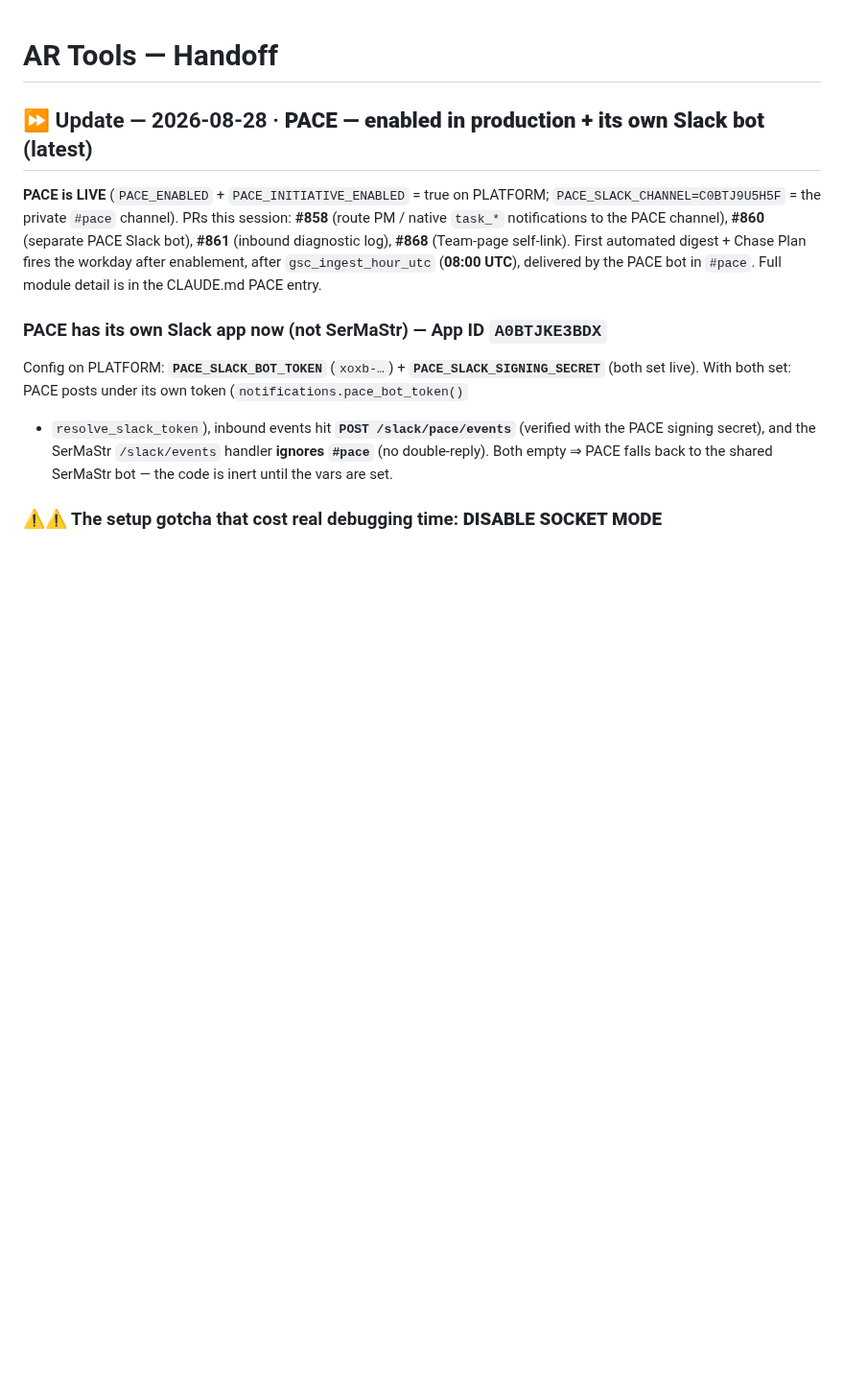
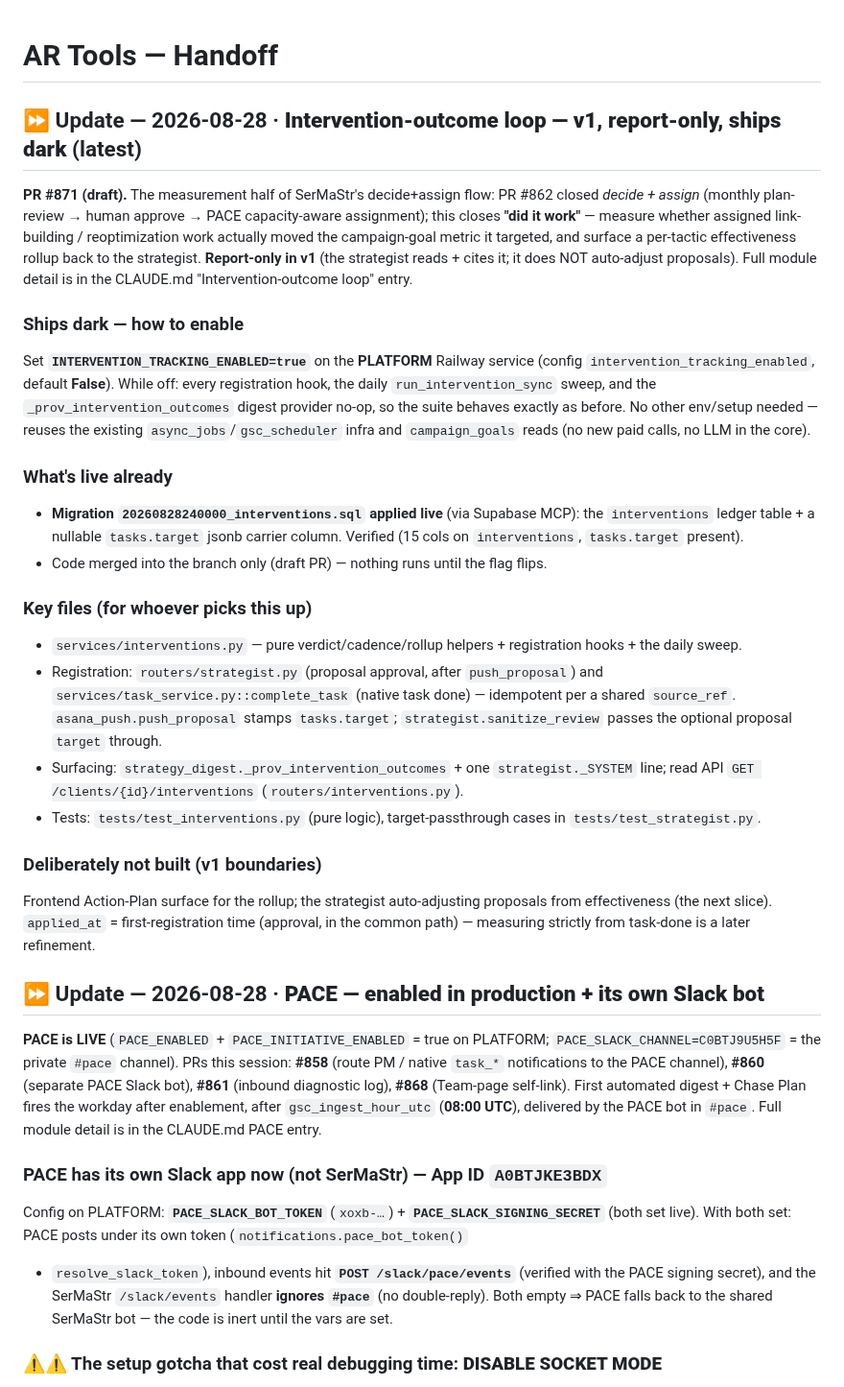
Before and after one commit to kssabraw/ar-tools, a Markdown page: HANDOFF.md, the part around the change. Shown at 96% size. GitHub-like rendering; blank space fills up the shorter version.

Commit message:
docs(handoff): record the intervention-outcome loop (v1, dark)
Add a HANDOFF.md update entry for PR #871 — what shipped, that it ships dark
behind INTERVENTION_TRACKING_ENABLED, the live-applied migration, key files,
and the v1 boundaries. CLAUDE.md entry landed with the feature commit.

Co-Authored-By: Claude Opus 4.8 <noreply@anthropic.com>
Claude-Session: https://claude.ai/code/session_016mJgZehQyLYNncBTG24DpS

```diff
--- a/HANDOFF.md
+++ b/HANDOFF.md
@@ -1,6 +1,47 @@
 # AR Tools — Handoff
 
-## ⏩ Update — 2026-08-28 · **PACE — enabled in production + its own Slack bot** (latest)
+## ⏩ Update — 2026-08-28 · **Intervention-outcome loop — v1, report-only, ships dark** (latest)
+
+**PR #871 (draft).** The measurement half of SerMaStr's decide+assign flow: PR #862
+closed *decide + assign* (monthly plan-review → human approve → PACE capacity-aware
+assignment); this closes **"did it work"** — measure whether assigned link-building /
+reoptimization work actually moved the campaign-goal metric it targeted, and surface a
+per-tactic effectiveness rollup back to the strategist. **Report-only in v1** (the
+strategist reads + cites it; it does NOT auto-adjust proposals). Full module detail is
+in the CLAUDE.md "Intervention-outcome loop" entry.
+
+### Ships dark — how to enable
+Set **`INTERVENTION_TRACKING_ENABLED=true`** on the **PLATFORM** Railway service (config
+`intervention_tracking_enabled`, default **False**). While off: every registration hook,
+the daily `run_intervention_sync` sweep, and the `_prov_intervention_outcomes` digest
+provider no-op, so the suite behaves exactly as before. No other env/setup needed —
+reuses the existing `async_jobs`/`gsc_scheduler` infra and `campaign_goals` reads (no new
+paid calls, no LLM in the core).
+
+### What's live already
+- **Migration `20260828240000_interventions.sql` applied live** (via Supabase MCP):
+  the `interventions` ledger table + a nullable `tasks.target` jsonb carrier column.
+  Verified (15 cols on `interventions`, `tasks.target` present).
+- Code merged into the branch only (draft PR) — nothing runs until the flag flips.
+
+### Key files (for whoever picks this up)
+- `services/interventions.py` — pure verdict/cadence/rollup helpers + registration
+  hooks + the daily sweep.
+- Registration: `routers/strategist.py` (proposal approval, after `push_proposal`) and
+  `services/task_service.py::complete_task` (native task done) — idempotent per a shared
+  `source_ref`. `asana_push.push_proposal` stamps `tasks.target`; `strategist.sanitize_review`
+  passes the optional proposal `target` through.
+- Surfacing: `strategy_digest._prov_intervention_outcomes` + one `strategist._SYSTEM` line;
+  read API `GET /clients/{id}/interventions` (`routers/interventions.py`).
+- Tests: `tests/test_interventions.py` (pure logic), target-passthrough cases in
+  `tests/test_strategist.py`.
+
+### Deliberately not built (v1 boundaries)
+Frontend Action-Plan surface for the rollup; the strategist auto-adjusting proposals from
+effectiveness (the next slice). `applied_at` = first-registration time (approval, in the
+common path) — measuring strictly from task-done is a later refinement.
+
+## ⏩ Update — 2026-08-28 · **PACE — enabled in production + its own Slack bot**
 
 **PACE is LIVE** (`PACE_ENABLED` + `PACE_INITIATIVE_ENABLED` = true on PLATFORM;
 `PACE_SLACK_CHANNEL=C0BTJ9U5H5F` = the private `#pace` channel). PRs this session:
```
